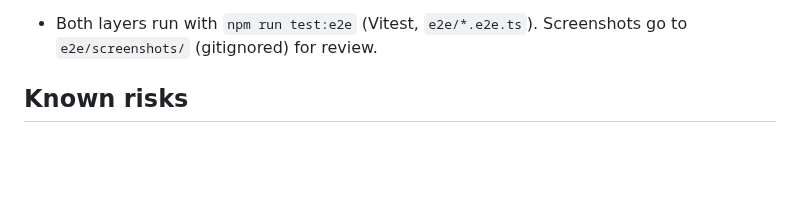
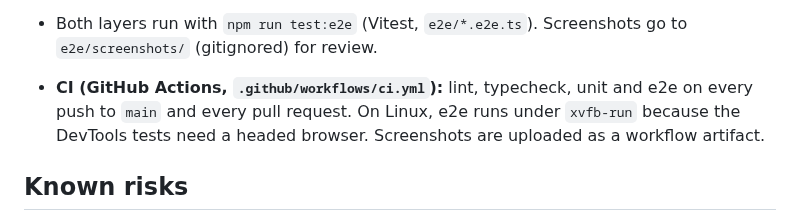
Before and after one commit to Tuxedo-Code/transit-inspector, a Markdown page: docs/spec.md, the part around one of its changes. Rendered like a GitHub page; blank space fills up the shorter version.

```diff
--- a/docs/spec.md
+++ b/docs/spec.md
@@ -211,6 +211,7 @@ Self-signed `.crx` files are not installable on Mac/Windows Chrome without enter
   - The test clicks the Transit tab, then drives and inspects the panel through a CDP session on the panel's own target, with `chrome.devtools.*` available.
   - Passed 8 runs in a row when set up. If it becomes flaky, fix it or fall back to a short manual checklist in the README.
 - Both layers run with `npm run test:e2e` (Vitest, `e2e/*.e2e.ts`). Screenshots go to `e2e/screenshots/` (gitignored) for review.
+- **CI (GitHub Actions, `.github/workflows/ci.yml`):** lint, typecheck, unit and e2e on every push to `main` and every pull request. On Linux, e2e runs under `xvfb-run` because the DevTools tests need a headed browser. Screenshots are uploaded as a workflow artifact.
 
 ## Known risks
 
```
Also changed, not shown: other parts of docs/spec.md (+1 -1 lines), README.md (+14 -0 lines), docs/tasks.md (+16 -0 lines), docs/screenshot.png (added), 7 other files.
